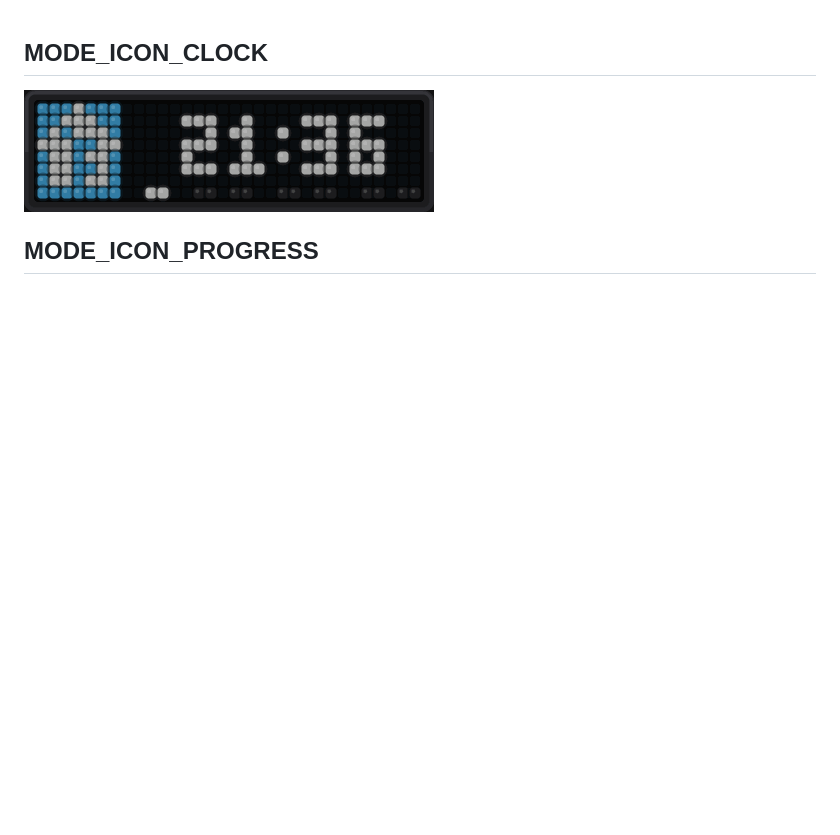
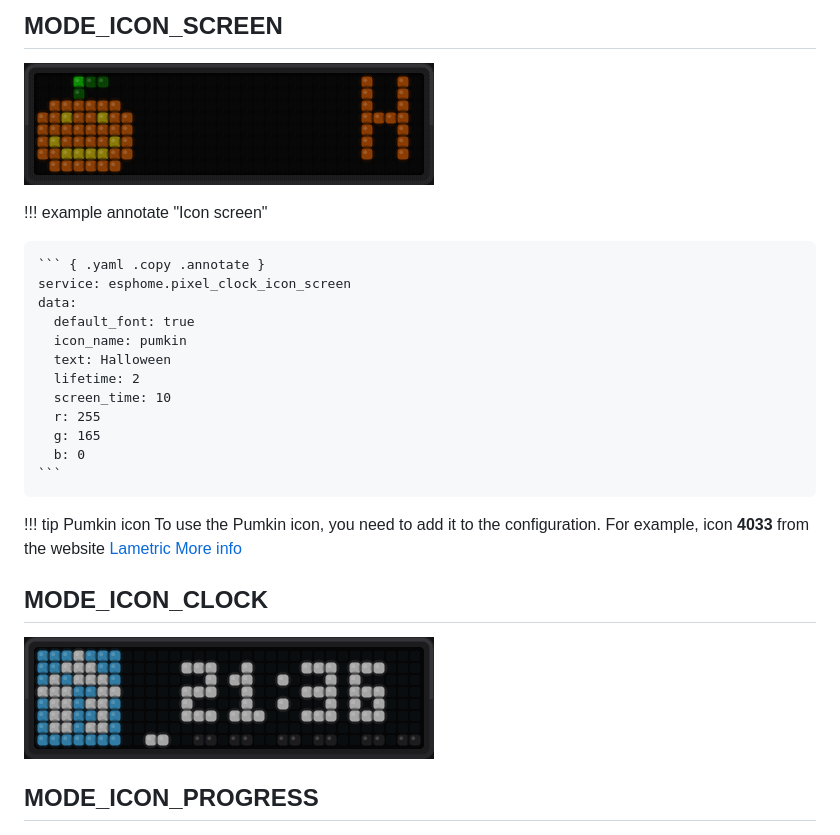
Before and after one commit to andrewjswan/pixel-clock, a Markdown page: docs/screens.md, the part around one of its changes. Rendered like a GitHub page; pictures changed too: docs/img/screens/mode_icon_screen.gif (added); blank space fills up the shorter version.

Commit message:
Add `MODE_ICON_SCREEN` (#100)
* Add `MODE_ICON_SCREEN`

* Update screens.md

* Update esphomatrix.md

* Update screens.md

* Update screens.md

````diff
--- a/docs/screens.md
+++ b/docs/screens.md
@@ -1,3 +1,27 @@
+## MODE_ICON_SCREEN
+
+![MODE_ICON_SCREEN](img/screens/mode_icon_screen.gif)
+
+!!! example annotate "Icon screen"
+
+    ``` { .yaml .copy .annotate }
+    service: esphome.pixel_clock_icon_screen
+    data:
+      default_font: true
+      icon_name: pumkin
+      text: Halloween
+      lifetime: 2
+      screen_time: 10
+      r: 255
+      g: 165
+      b: 0
+    ```
+
+!!! tip Pumkin icon
+    To use the Pumkin icon, you need to add it to the configuration.
+    For example, icon **4033** from the website [Lametric](https://developer.lametric.com/icons)
+    [More info](esphomatrix.md#icons-and-animations)
+
 ## MODE_ICON_CLOCK
 
 ![MODE_ICON_CLOCK](img/screens/mode_icon_clock.gif)
````
Also changed, not shown: other parts of docs/screens.md (+1 -0 lines), docs/esphomatrix.md (+1 -1 lines).
